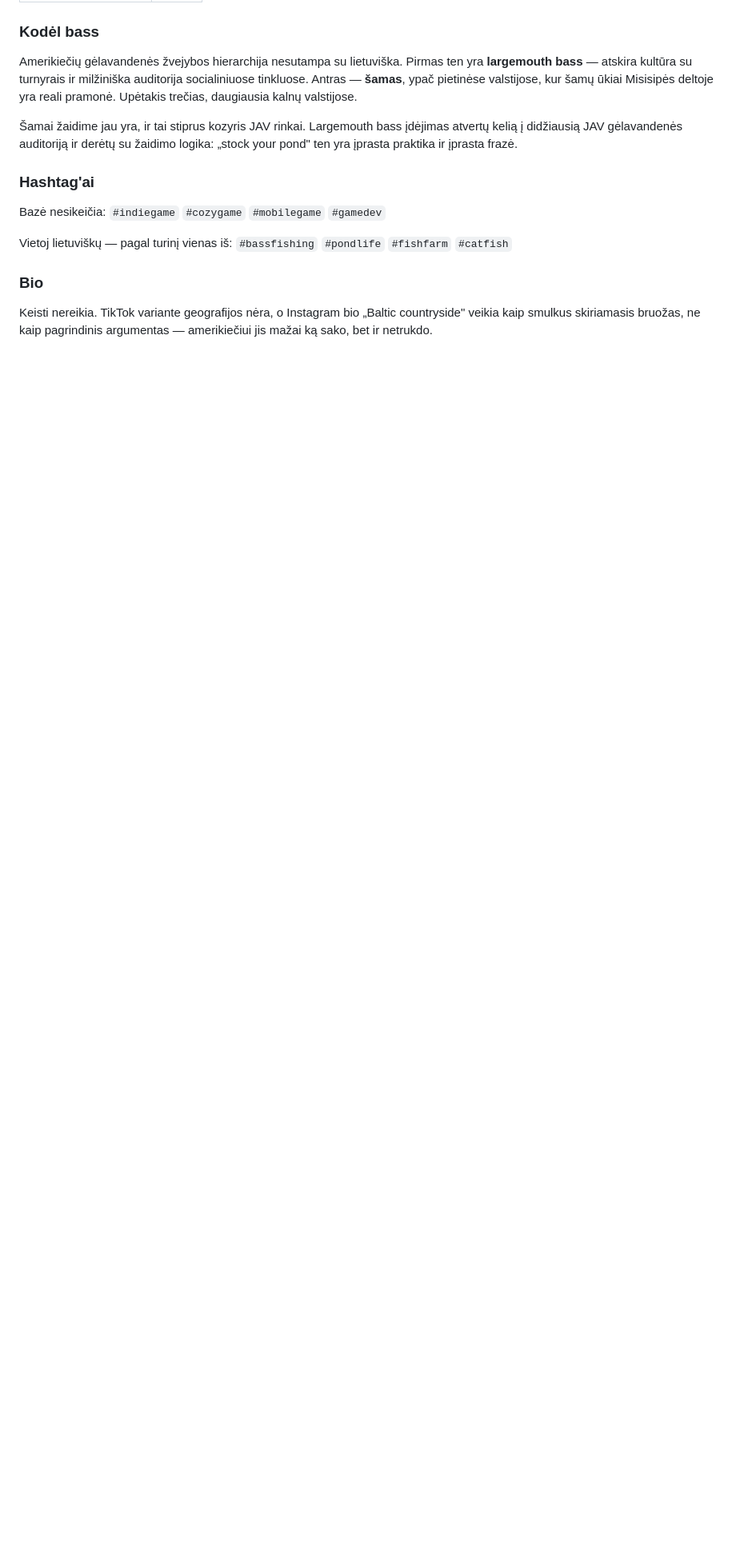
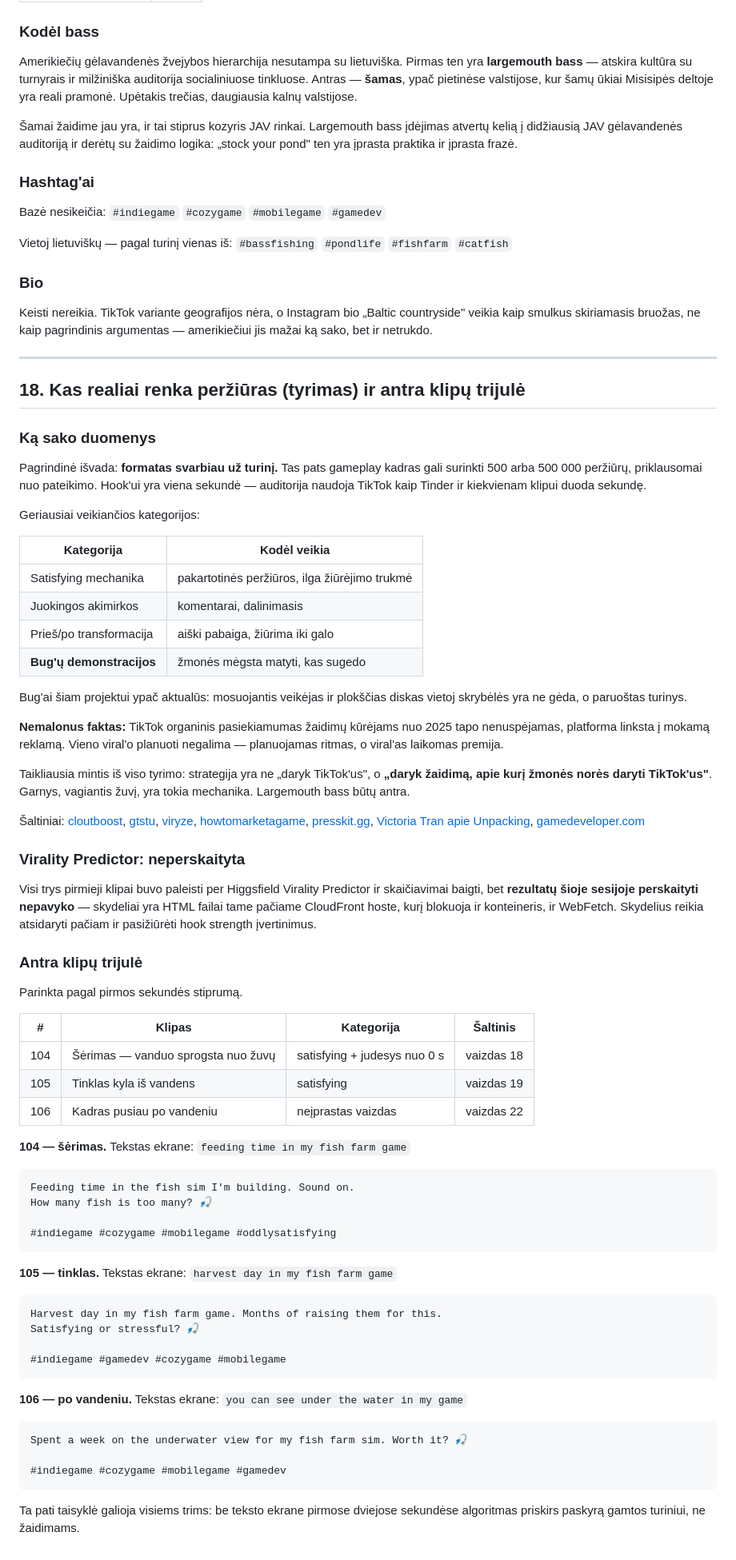
Before and after one commit to svedasgediminas-source/svedasbau.de, a Markdown page: marketing/zuvu-ukis-tiktok-instagram.md, the part around the change. Shown at 80% size. Rendered like a GitHub page; blank space fills up the shorter version.

Commit message:
Add performance research and a second trio of clips
Research: what decides a clip's reach is its format, not its subject, and
the hook has about one second to land. The categories that earn views are
satisfying mechanics, funny moments, before-and-after transformations and
bug showcases - the last of which makes the unfixed character animation
an asset rather than an embarrassment. Also records that organic reach
for game accounts has grown unpredictable since 2025, so the plan is the
cadence and a viral hit is a bonus. Sources are cited inline.

Clips: three more 10-second clips chosen for first-second strength -
the feeding frenzy, which moves from frame one, the net haul, and the
over-under waterline shot. Each gets on-screen text and a caption
ending in a question.

Records a gap: all three earlier clips were scored by Higgsfield's
virality predictor, but the dashboards are HTML on the same CDN host the
network policy blocks, so nothing in this session has read them. The
scores are the author's to check.

Co-Authored-By: Claude Opus 5 <noreply@anthropic.com>
Claude-Session: https://claude.ai/code/session_01TfEiF1jRhSWN4t6JEYDLp9

````diff
--- a/marketing/zuvu-ukis-tiktok-instagram.md
+++ b/marketing/zuvu-ukis-tiktok-instagram.md
@@ -636,3 +636,89 @@ Vietoj lietuviškų — pagal turinį vienas iš: `#bassfishing` `#pondlife`
 Keisti nereikia. TikTok variante geografijos nėra, o Instagram bio
 „Baltic countryside" veikia kaip smulkus skiriamasis bruožas, ne kaip
 pagrindinis argumentas — amerikiečiui jis mažai ką sako, bet ir netrukdo.
+
+---
+
+## 18. Kas realiai renka peržiūras (tyrimas) ir antra klipų trijulė
+
+### Ką sako duomenys
+
+Pagrindinė išvada: **formatas svarbiau už turinį.** Tas pats gameplay
+kadras gali surinkti 500 arba 500 000 peržiūrų, priklausomai nuo
+pateikimo. Hook'ui yra viena sekundė — auditorija naudoja TikTok kaip
+Tinder ir kiekvienam klipui duoda sekundę.
+
+Geriausiai veikiančios kategorijos:
+
+| Kategorija | Kodėl veikia |
+|---|---|
+| Satisfying mechanika | pakartotinės peržiūros, ilga žiūrėjimo trukmė |
+| Juokingos akimirkos | komentarai, dalinimasis |
+| Prieš/po transformacija | aiški pabaiga, žiūrima iki galo |
+| **Bug'ų demonstracijos** | žmonės mėgsta matyti, kas sugedo |
+
+Bug'ai šiam projektui ypač aktualūs: mosuojantis veikėjas ir plokščias
+diskas vietoj skrybėlės yra ne gėda, o paruoštas turinys.
+
+**Nemalonus faktas:** TikTok organinis pasiekiamumas žaidimų kūrėjams nuo
+2025 tapo nenuspėjamas, platforma linksta į mokamą reklamą. Vieno viral'o
+planuoti negalima — planuojamas ritmas, o viral'as laikomas premija.
+
+Taikliausia mintis iš viso tyrimo: strategija yra ne „daryk TikTok'us", o
+**„daryk žaidimą, apie kurį žmonės norės daryti TikTok'us"**. Garnys,
+vagiantis žuvį, yra tokia mechanika. Largemouth bass būtų antra.
+
+Šaltiniai: [cloutboost](https://www.cloutboost.com/blog/tiktoks-changing-landscape-for-game-marketing-in-2026-what-developers-need-to-know),
+[gtstu](https://gtstu.com/indie-game-devlog-audience-growth-youtube-tiktok/),
+[viryze](https://viryze.com/blog/tiktok-gaming-trends-2026),
+[howtomarketagame](https://howtomarketagame.com/2022/02/07/seven-great-tips-for-marketing-your-indie-game-on-tiktok/),
+[presskit.gg](https://presskit.gg/field-guides/tiktok-indie-game-marketing),
+[Victoria Tran apie Unpacking](https://www.victoriatran.com/writing/unpacking-tiktok-strategy),
+[gamedeveloper.com](https://www.gamedeveloper.com/game-platforms/from-400-to-20-000-wishlists-with-1-video-how-tiktok-can-make-your-game-go-viral)
+
+### Virality Predictor: neperskaityta
+
+Visi trys pirmieji klipai buvo paleisti per Higgsfield Virality Predictor
+ir skaičiavimai baigti, bet **rezultatų šioje sesijoje perskaityti
+nepavyko** — skydeliai yra HTML failai tame pačiame CloudFront hoste, kurį
+blokuoja ir konteineris, ir WebFetch. Skydelius reikia atsidaryti pačiam
+ir pasižiūrėti hook strength įvertinimus.
+
+### Antra klipų trijulė
+
+Parinkta pagal pirmos sekundės stiprumą.
+
+| # | Klipas | Kategorija | Šaltinis |
+|---|---|---|---|
+| 104 | Šėrimas — vanduo sprogsta nuo žuvų | satisfying + judesys nuo 0 s | vaizdas 18 |
+| 105 | Tinklas kyla iš vandens | satisfying | vaizdas 19 |
+| 106 | Kadras pusiau po vandeniu | neįprastas vaizdas | vaizdas 22 |
+
+**104 — šėrimas.** Tekstas ekrane: `feeding time in my fish farm game`
+
+```
+Feeding time in the fish sim I'm building. Sound on.
+How many fish is too many? 🎣
+
+#indiegame #cozygame #mobilegame #oddlysatisfying
+```
+
+**105 — tinklas.** Tekstas ekrane: `harvest day in my fish farm game`
+
+```
+Harvest day in my fish farm game. Months of raising them for this.
+Satisfying or stressful? 🎣
+
+#indiegame #gamedev #cozygame #mobilegame
+```
+
+**106 — po vandeniu.** Tekstas ekrane: `you can see under the water in my game`
+
+```
+Spent a week on the underwater view for my fish farm sim. Worth it? 🎣
+
+#indiegame #cozygame #mobilegame #gamedev
+```
+
+Ta pati taisyklė galioja visiems trims: be teksto ekrane pirmose dviejose
+sekundėse algoritmas priskirs paskyrą gamtos turiniui, ne žaidimams.
````
